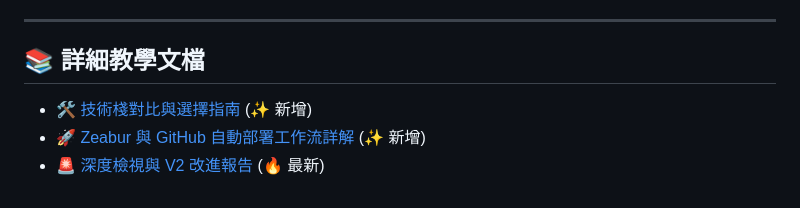
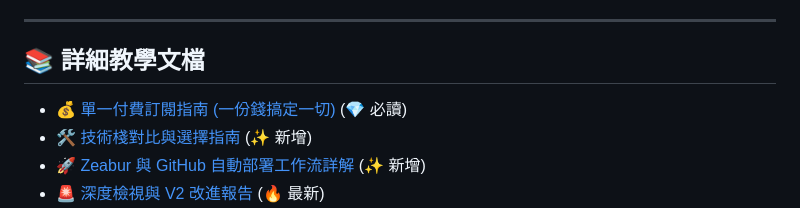
Before and after one commit to NoMoneyDaddy/One_Botton_Done_Project, a Markdown page: README.md, the part around the change. Rendered like a GitHub page.

Commit message:
docs: add single subscription guide (Claude Pro vs Cursor Web)

```diff
--- a/README.md
+++ b/README.md
@@ -47,6 +47,7 @@ node install.js # 一鍵自動建立所有幾十個檔案！
 
 ## 📚 詳細教學文檔
 
+- [💰 單一付費訂閱指南 (一份錢搞定一切)](docs/single_subscription_guide.md) (💎 必讀)
 - [🛠️ 技術棧對比與選擇指南](docs/tech_stack_guide.md) (✨ 新增)
 - [🚀 Zeabur 與 GitHub 自動部署工作流詳解](docs/zeabur_github_workflow.md) (✨ 新增)
 - [🚨 深度檢視與 V2 改進報告](docs/simulation_report.md) (🔥 最新)
```
Also changed, not shown: docs/single_subscription_guide.md (added, +61 -0 lines).
